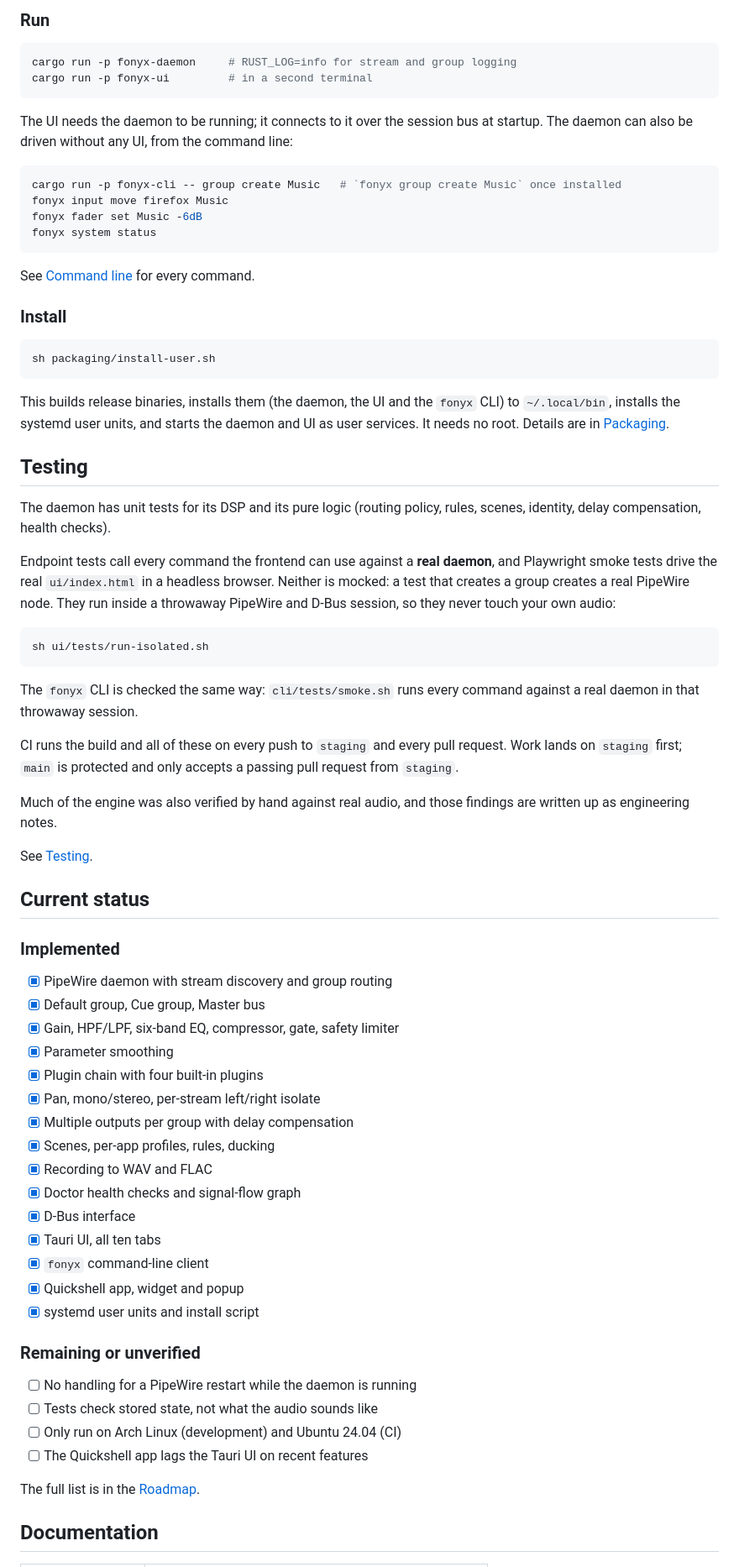
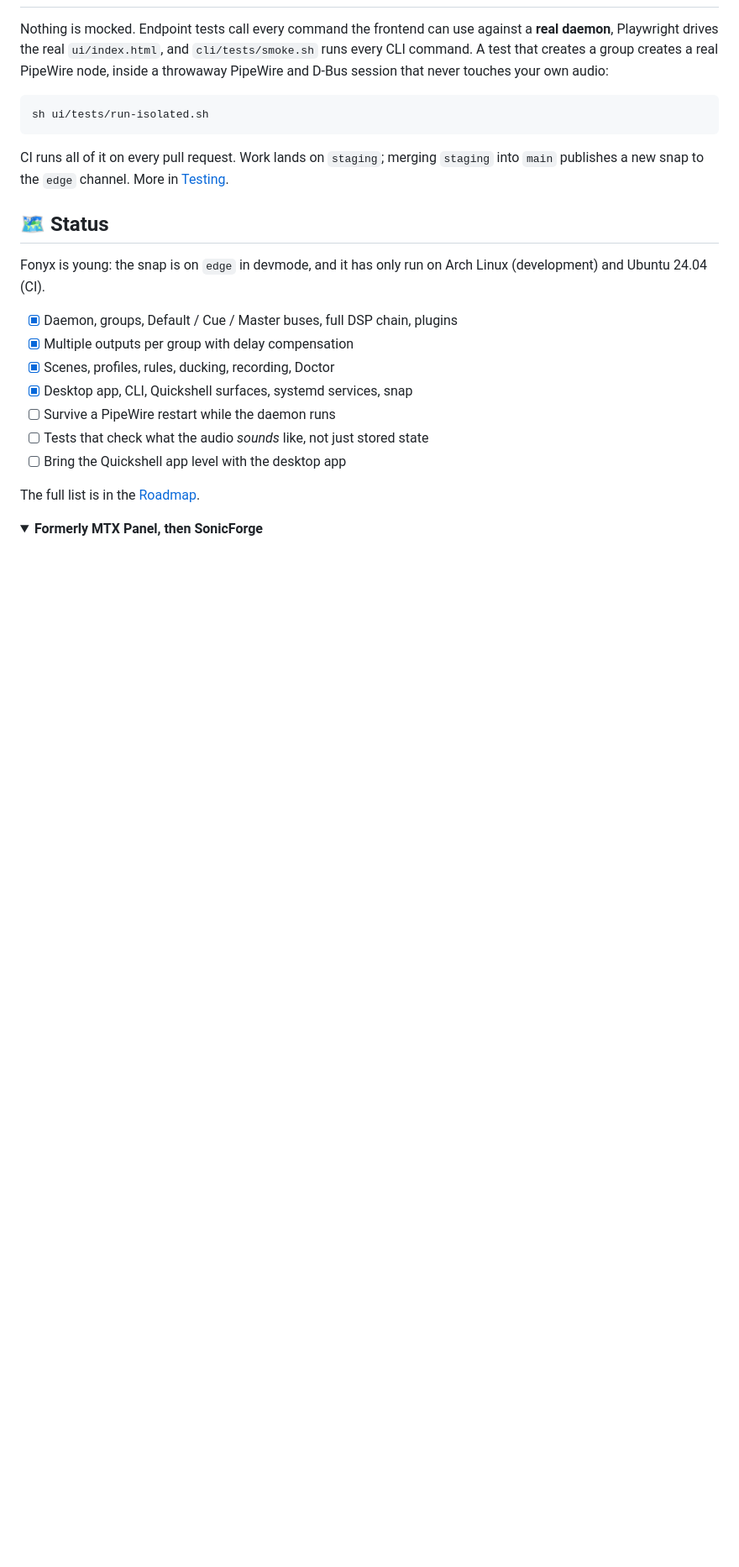
Before and after one commit to ArdenDiago/Fonyx, a Markdown page: README.md, the part around one of its changes. Shown at 84% size. GitHub-like rendering; folded sections open; blank space fills up the shorter version.

````diff
--- a/README.md
+++ b/README.md
@@ -318,89 +324,32 @@ cargo test --workspace             # daemon and CLI unit tests
-### Run
-
-```bash
-cargo run -p fonyx-daemon     # RUST_LOG=info for stream and group logging
-cargo run -p fonyx-ui         # in a second terminal
-```
-
-The UI needs the daemon to be running; it connects to it over the session
-bus at startup. The daemon can also be driven without any UI, from the
-command line:
-
-```bash
-cargo run -p fonyx-cli -- group create Music   # `fonyx group create Music` once installed
-fonyx input move firefox Music
-fonyx fader set Music -6dB
-fonyx system status
-```
-
-See [Command line](docs/cli.md) for every command.
-
-### Install
-
-```bash
-sh packaging/install-user.sh
-```
-
-This builds release binaries, installs them (the daemon, the UI and the
-`fonyx` CLI) to `~/.local/bin`, installs the systemd user units, and
-starts the daemon and UI as user services. It needs
-no root. Details are in [Packaging](docs/packaging.md).
-
-## Testing
-
-The daemon has unit tests for its DSP and its pure logic (routing policy,
-rules, scenes, identity, delay compensation, health checks).
-
-Endpoint tests call every command the frontend can use against a **real
-daemon**, and Playwright smoke tests drive the real `ui/index.html` in a
-headless browser. Neither is mocked: a test that creates a group creates a
-real PipeWire node. They run inside a throwaway PipeWire and D-Bus session,
-so they never touch your own audio:
+Nothing is mocked. Endpoint tests call every command the frontend can use
+against a **real daemon**, Playwright drives the real `ui/index.html`, and
+`cli/tests/smoke.sh` runs every CLI command. A test that creates a group
+creates a real PipeWire node, inside a throwaway PipeWire and D-Bus session
+that never touches your own audio:
 
 ```bash
 sh ui/tests/run-isolated.sh
 ```
 
-The `fonyx` CLI is checked the same way: `cli/tests/smoke.sh` runs
-every command against a real daemon in that throwaway session.
+CI runs all of it on every pull request. Work lands on `staging`; merging
+`staging` into `main` publishes a new snap to the `edge` channel. More in
+[Testing](docs/testing.md).
 
-CI runs the build and all of these on every push to `staging` and every
-pull request. Work lands on `staging` first; `main` is protected and only
-accepts a passing pull request from `staging`.
+## 🗺 Status
 
-Much of the engine was also verified by hand against real audio, and those
-findings are written up as engineering notes.
+Fonyx is young: the snap is on `edge` in devmode, and it has only run on
+Arch Linux (development) and Ubuntu 24.04 (CI).
 
-See [Testing](docs/testing.md).
-
-## Current status
-
-### Implemented
-
-- [x] PipeWire daemon with stream discovery and group routing
-- [x] Default group, Cue group, Master bus
-- [x] Gain, HPF/LPF, six-band EQ, compressor, gate, safety limiter
-- [x] Parameter smoothing
-- [x] Plugin chain with four built-in plugins
-- [x] Pan, mono/stereo, per-stream left/right isolate
+- [x] Daemon, groups, Default / Cue / Master buses, full DSP chain, plugins
 - [x] Multiple outputs per group with delay compensation
-- [x] Scenes, per-app profiles, rules, ducking
-- [x] Recording to WAV and FLAC
-- [x] Doctor health checks and signal-flow graph
-- [x] D-Bus interface
-- [x] Tauri UI, all ten tabs
-- [x] `fonyx` command-line client
-- [x] Quickshell app, widget and popup
-- [x] systemd user units and install script
-
-### Remaining or unverified
-
-- [ ] No handling for a PipeWire restart while the daemon is running
-- [ ] Tests check stored state, not what the audio sounds like
-- [ ] Only run on Arch Linux (development) and Ubuntu 24.04 (CI)
-- [ ] The Quickshell app lags the Tauri UI on recent features
+- [x] Scenes, profiles, rules, ducking, recording, Doctor
+- [x] Desktop app, CLI, Quickshell surfaces, systemd services, snap
+- [ ] Survive a PipeWire restart while the daemon runs
+- [ ] Tests that check what the audio *sounds* like, not just stored state
+- [ ] Bring the Quickshell app level with the desktop app
 
 The full list is in the [Roadmap](docs/roadmap.md).
 
-## Documentation
+<details>
+<summary><b>Formerly MTX Panel, then SonicForge</b></summary>
 
````
Also changed, not shown: other parts of README.md (+231 -210 lines).
